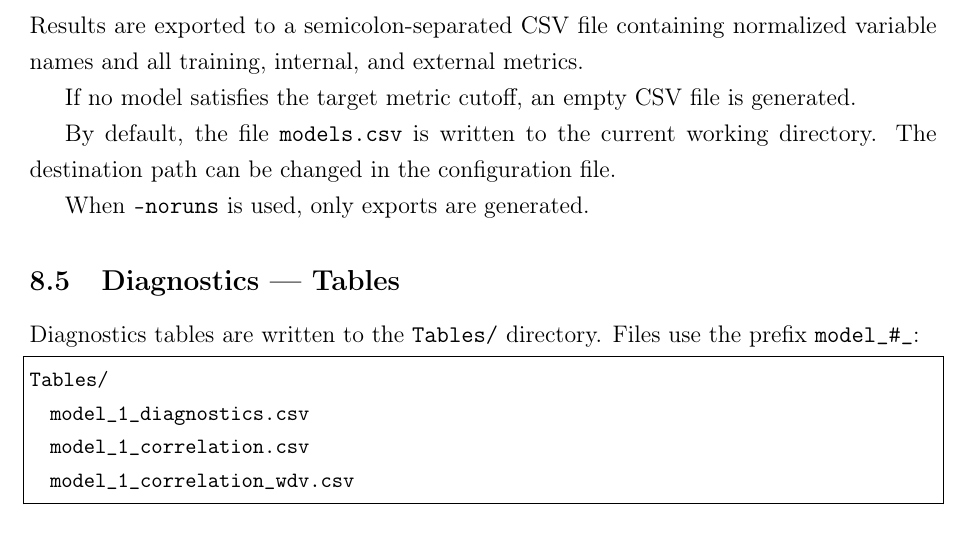
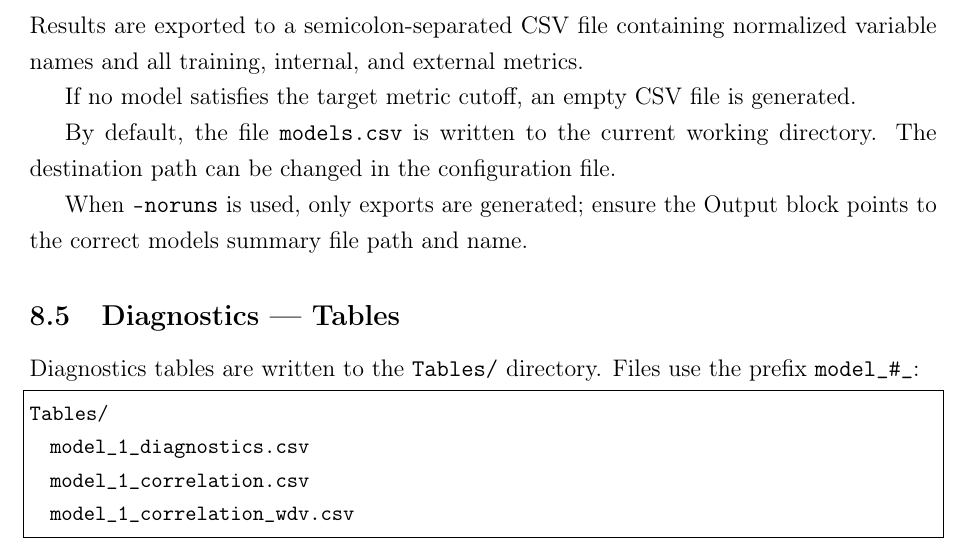
Before and after one commit to Jacksonalcazar/MLR-X, a LaTeX document (MLRX_manual.tex): part of page 14 of 25, cut so that both start at the same text. Compiled offline with pdfLaTeX.

Commit message:
Add noruns note about Output models summary path

```diff
--- a/MLRX_manual.tex
+++ b/MLRX_manual.tex
@@ -399,7 +399,7 @@ If no model satisfies the target metric cutoff, an empty CSV file is generated.
 By default, the file \texttt{models.csv} is written to the current working directory.
 The destination path can be changed in the configuration file.
 
-When \texttt{--noruns} is used, only exports are generated.
+When \texttt{--noruns} is used, only exports are generated; ensure the Output block points to the correct models summary file path and name.
 
 \subsection{Diagnostics --- Tables}
 
```
